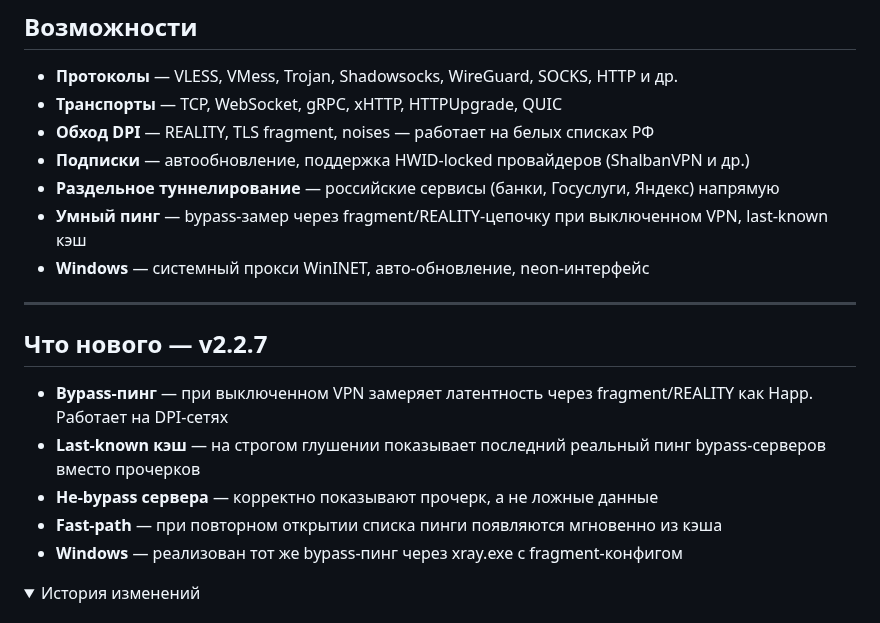
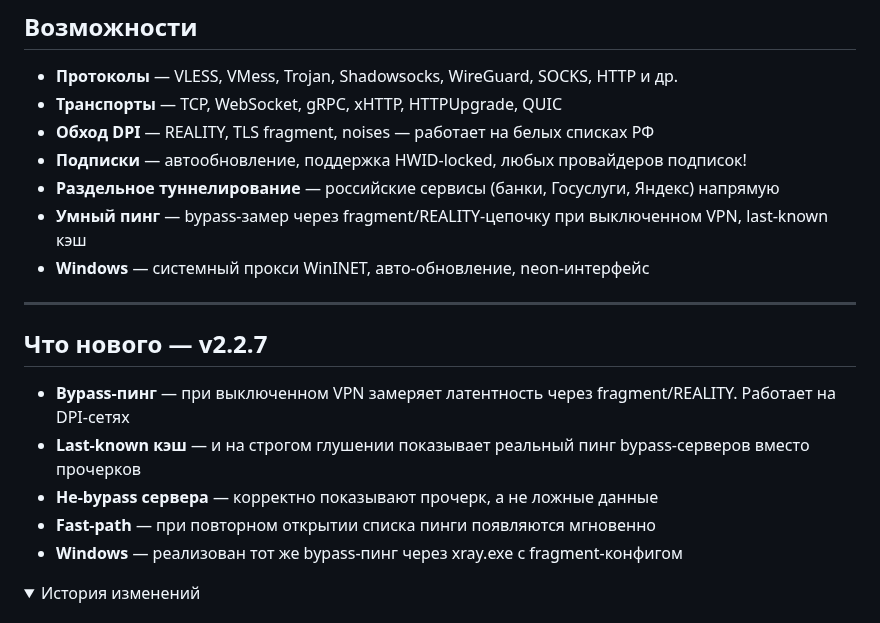
Before and after one commit to sim-proxy-online/vpn_app, a Markdown page: README.md, the part around the change. Rendered like a GitHub page; folded sections open.

```diff
--- a/README.md
+++ b/README.md
@@ -35,7 +35,7 @@
 - **Протоколы** — VLESS, VMess, Trojan, Shadowsocks, WireGuard, SOCKS, HTTP и др.
 - **Транспорты** — TCP, WebSocket, gRPC, xHTTP, HTTPUpgrade, QUIC
 - **Обход DPI** — REALITY, TLS fragment, noises — работает на белых списках РФ
-- **Подписки** — автообновление, поддержка HWID-locked провайдеров (ShalbanVPN и др.)
+- **Подписки** — автообновление, поддержка HWID-locked, любых провайдеров подписок!
 - **Раздельное туннелирование** — российские сервисы (банки, Госуслуги, Яндекс) напрямую
 - **Умный пинг** — bypass-замер через fragment/REALITY-цепочку при выключенном VPN, last-known кэш
 - **Windows** — системный прокси WinINET, авто-обновление, neon-интерфейс
@@ -44,10 +44,10 @@
 
 ## Что нового — v2.2.7
 
-- **Bypass-пинг** — при выключенном VPN замеряет латентность через fragment/REALITY как Happ. Работает на DPI-сетях
-- **Last-known кэш** — на строгом глушении показывает последний реальный пинг bypass-серверов вместо прочерков
+- **Bypass-пинг** — при выключенном VPN замеряет латентность через fragment/REALITY. Работает на DPI-сетях
+- **Last-known кэш** — и на строгом глушении показывает реальный пинг bypass-серверов вместо прочерков
 - **Не-bypass сервера** — корректно показывают прочерк, а не ложные данные
-- **Fast-path** — при повторном открытии списка пинги появляются мгновенно из кэша
+- **Fast-path** — при повторном открытии списка пинги появляются мгновенно
 - **Windows** — реализован тот же bypass-пинг через xray.exe с fragment-конфигом
 
 <details>
```
